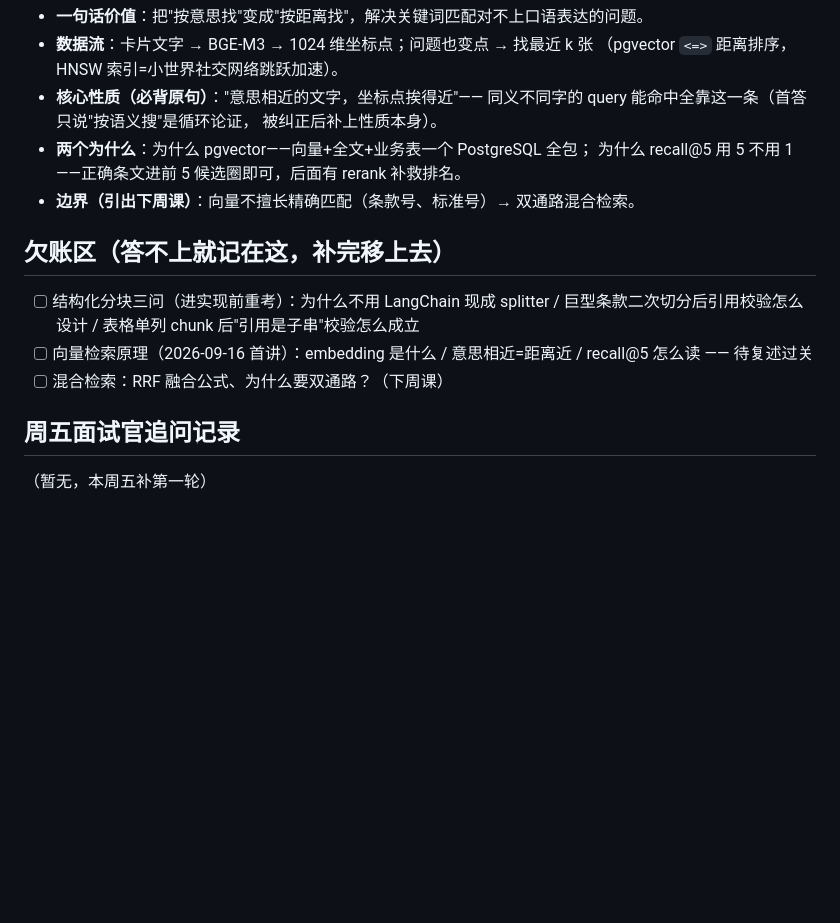
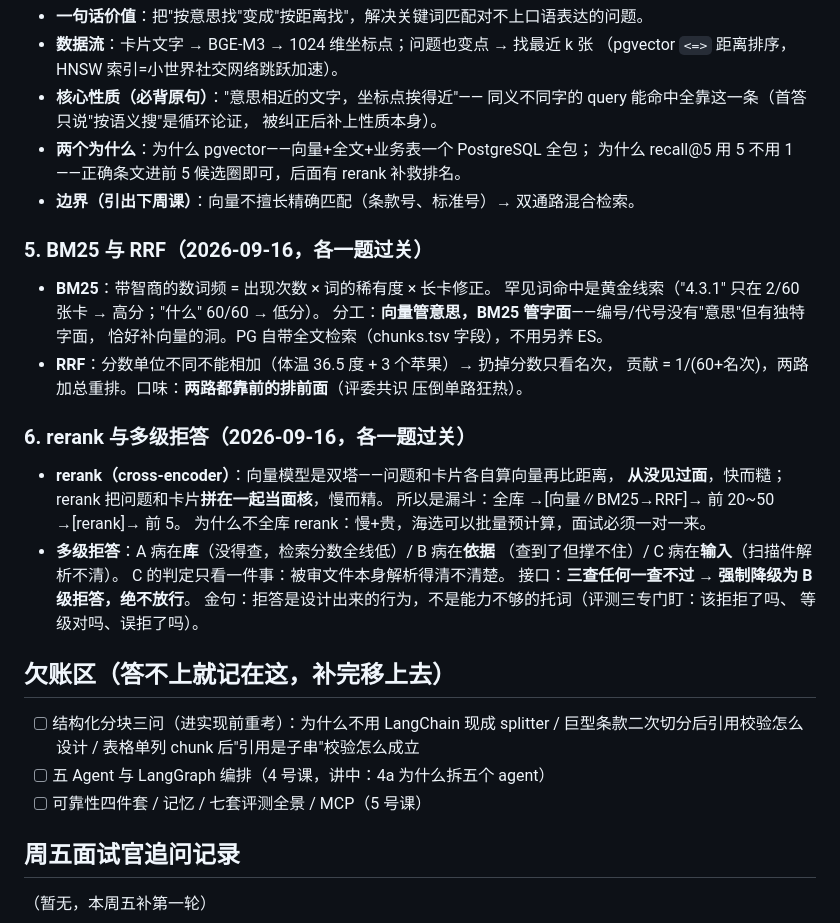
Before and after one commit to zzj024/SpecAgent, a Markdown page: docs/防守笔记.md, the part around the change. Drawn GitHub-style; blank space fills up the shorter version.

Commit message:
docs: 3号课结课（检索漏斗+拒答三级），已能讲清单第6条入库

```diff
--- a/docs/防守笔记.md
+++ b/docs/防守笔记.md
@@ -58,13 +58,35 @@ pgvector+BM25 混合检索加重排，LangGraph 编排可断点续跑，七套
   为什么 recall@5 用 5 不用 1——正确条文进前 5 候选圈即可，后面有 rerank 补救排名。
 - **边界（引出下周课）**：向量不擅长精确匹配（条款号、标准号）→ 双通路混合检索。
 
+### 5. BM25 与 RRF（2026-09-16，各一题过关）
+
+- **BM25**：带智商的数词频 = 出现次数 × 词的稀有度 × 长卡修正。
+  罕见词命中是黄金线索（"4.3.1" 只在 2/60 张卡 → 高分；"什么" 60/60 → 低分）。
+  分工：**向量管意思，BM25 管字面**——编号/代号没有"意思"但有独特字面，
+  恰好补向量的洞。PG 自带全文检索（chunks.tsv 字段），不用另养 ES。
+- **RRF**：分数单位不同不能相加（体温 36.5 度 + 3 个苹果）→ 扔掉分数只看名次，
+  贡献 = 1/(60+名次)，两路加总重排。口味：**两路都靠前的排前面**（评委共识
+  压倒单路狂热）。
+
+### 6. rerank 与多级拒答（2026-09-16，各一题过关）
+
+- **rerank（cross-encoder）**：向量模型是双塔——问题和卡片各自算向量再比距离，
+  **从没见过面**，快而糙；rerank 把问题和卡片**拼在一起当面核**，慢而精。
+  所以是漏斗：全库 →[向量∥BM25→RRF]→ 前 20~50 →[rerank]→ 前 5。
+  为什么不全库 rerank：慢+贵，海选可以批量预计算，面试必须一对一来。
+- **多级拒答**：A 病在**库**（没得查，检索分数全线低）/ B 病在**依据**
+  （查到了但撑不住）/ C 病在**输入**（扫描件解析不清）。
+  C 的判定只看一件事：被审文件本身解析得清不清楚。
+  接口：**三查任何一查不过 → 强制降级为 B 级拒答，绝不放行**。
+  金句：拒答是设计出来的行为，不是能力不够的托词（评测三专门盯：该拒拒了吗、
+  等级对吗、误拒了吗）。
+
 ## 欠账区（答不上就记在这，补完移上去）
 
 - [ ] 结构化分块三问（进实现前重考）：为什么不用 LangChain 现成 splitter /
       巨型条款二次切分后引用校验怎么设计 / 表格单列 chunk 后"引用是子串"校验怎么成立
-- [ ] 向量检索原理（2026-09-16 首讲）：embedding 是什么 / 意思相近=距离近 /
-      recall@5 怎么读 —— 待复述过关
-- [ ] 混合检索：RRF 融合公式、为什么要双通路？（下周课）
+- [ ] 五 Agent 与 LangGraph 编排（4 号课，讲中：4a 为什么拆五个 agent）
+- [ ] 可靠性四件套 / 记忆 / 七套评测全景 / MCP（5 号课）
 
 ## 周五面试官追问记录
 
```
